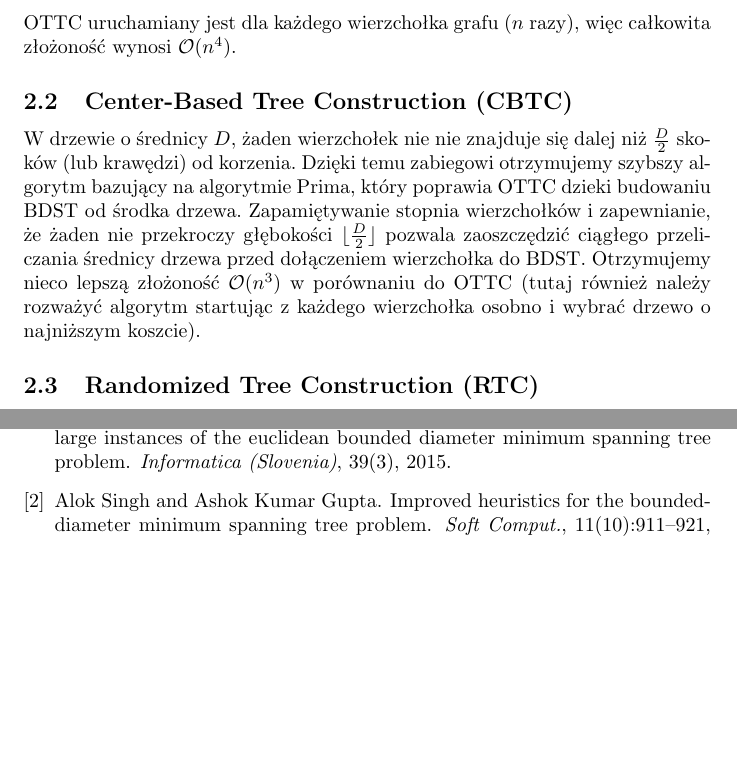
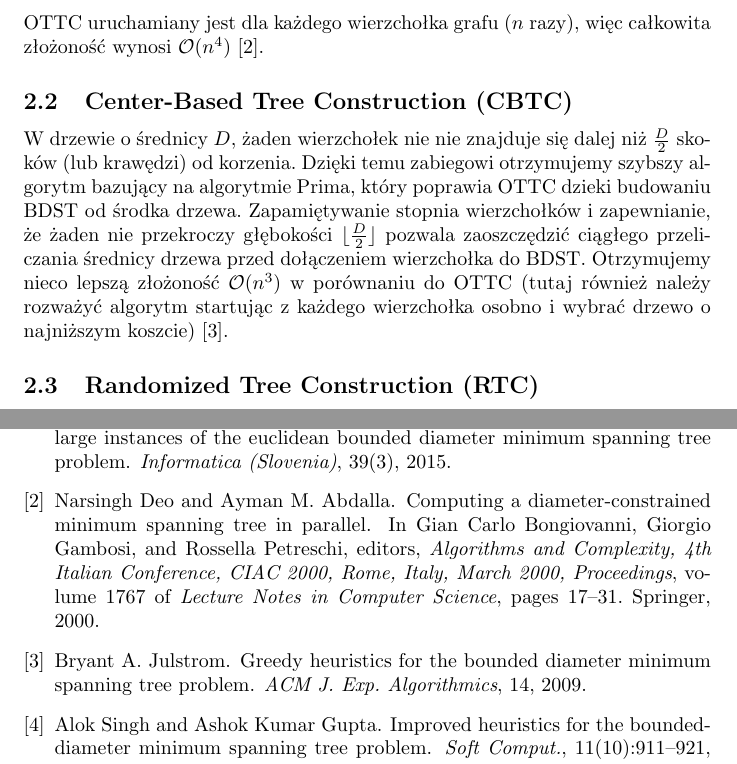
Before and after one commit to kestarumper/StudiaMgr, a LaTeX document (II/TOZO/index.tex, which reads II/TOZO/bdmst.bib, II/TOZO/sections/2_heurystyki.tex): two parts of pages 2 and 3 of 3, joined at a grey line, cut so that both start at the same text, the shorter picture padded with empty space. Compiled offline with pdfLaTeX.

Commit message:
TOZO add bib.

```diff
--- a/II/TOZO/bdmst.bib
+++ b/II/TOZO/bdmst.bib
@@ -13,0 +19,12 @@
+               Ayman M. Abdalla},
+  editor    = {Gian Carlo Bongiovanni and
+               Giorgio Gambosi and
+               Rossella Petreschi},
+  title     = {Computing a Diameter-Constrained Minimum Spanning Tree in Parallel},
+  booktitle = {Algorithms and Complexity, 4th Italian Conference, {CIAC} 2000, Rome,
+               Italy, March 2000, Proceedings},
+  series    = {Lecture Notes in Computer Science},
+  volume    = {1767},
+  pages     = {17--31},
+  publisher = {Springer},
+  year      = {2000},
@@ -13,0 +40,4 @@
+  title     = {Greedy heuristics for the bounded diameter minimum spanning tree problem},
+  journal   = {{ACM} J. Exp. Algorithmics},
+  volume    = {14},
+  year      = {2009},
--- a/II/TOZO/sections/2_heurystyki.tex
+++ b/II/TOZO/sections/2_heurystyki.tex
@@ -3,10 +3,10 @@ Poniżej przedstawiono przegląd podstawowych heurystyk
 
 \subsection{One-Time Tree Construction (OTTC)}
 
-Jest to zachłanny algorytm oparty na heurystyce która oblicza średnicę drzewa rozpinającego w każdym kroku i upewnia się, że następny wierzchołek nie przekroczy ograniczenia. A następnie do budowanego drzewa rozpinającego w każdym kroku dodaje krwędź o najniższym koszcie, który nie łamie obostrzeń na średnicę. Dodanie wierzchołka wymaga pracy $\mathcal{O}(n^2)$, a całość wykonywana jest $n-1$ razy, więc całkowity czas pracy algorytmu rozpoczynającego w pojedynczym wierzchołku to $\mathcal{O}(n^3)$. Aby znaleźć najniższe kosztem BDST, algorytm OTTC uruchamiany jest dla każdego wierzchołka grafu ($n$ razy), więc całkowita złożoność wynosi $\mathcal{O}(n^4)$.
+Jest to zachłanny algorytm oparty na heurystyce która oblicza średnicę drzewa rozpinającego w każdym kroku i upewnia się, że następny wierzchołek nie przekroczy ograniczenia. A następnie do budowanego drzewa rozpinającego w każdym kroku dodaje krwędź o najniższym koszcie, który nie łamie obostrzeń na średnicę. Dodanie wierzchołka wymaga pracy $\mathcal{O}(n^2)$, a całość wykonywana jest $n-1$ razy, więc całkowity czas pracy algorytmu rozpoczynającego w pojedynczym wierzchołku to $\mathcal{O}(n^3)$. Aby znaleźć najniższe kosztem BDST, algorytm OTTC uruchamiany jest dla każdego wierzchołka grafu ($n$ razy), więc całkowita złożoność wynosi $\mathcal{O}(n^4)$ \cite{DBLP:conf/ciac/DeoA00}.
 
 \subsection{Center-Based Tree Construction (CBTC)}
-W drzewie o średnicy $D$, żaden wierzchołek nie nie znajduje się dalej niż $\frac{D}{2}$ skoków (lub krawędzi) od korzenia. Dzięki temu zabiegowi otrzymujemy szybszy algorytm bazujący na algorytmie Prima, który poprawia OTTC dzieki budowaniu BDST od środka drzewa. Zapamiętywanie stopnia wierzchołków i zapewnianie, że żaden nie przekroczy głębokości $\floor{\frac{D}{2}}$ pozwala zaoszczędzić ciągłego przeliczania średnicy drzewa przed dołączeniem wierzchołka do BDST. Otrzymujemy nieco lepszą złożoność $\mathcal{O}(n^3)$ w porównaniu do OTTC (tutaj również należy rozważyć algorytm startując z każdego wierzchołka osobno i wybrać drzewo o najniższym koszcie).
+W drzewie o średnicy $D$, żaden wierzchołek nie nie znajduje się dalej niż $\frac{D}{2}$ skoków (lub krawędzi) od korzenia. Dzięki temu zabiegowi otrzymujemy szybszy algorytm bazujący na algorytmie Prima, który poprawia OTTC dzieki budowaniu BDST od środka drzewa. Zapamiętywanie stopnia wierzchołków i zapewnianie, że żaden nie przekroczy głębokości $\floor{\frac{D}{2}}$ pozwala zaoszczędzić ciągłego przeliczania średnicy drzewa przed dołączeniem wierzchołka do BDST. Otrzymujemy nieco lepszą złożoność $\mathcal{O}(n^3)$ w porównaniu do OTTC (tutaj również należy rozważyć algorytm startując z każdego wierzchołka osobno i wybrać drzewo o najniższym koszcie) \cite{DBLP:journals/jea/Julstrom09}.
 
 \subsection{Randomized Tree Construction (RTC)}
 W losowej konstrukcji drzewa korzeń (centrum) jest wybierany na początku jako losowy wierzchołek (jeśli $D$ jest parzyste) lub losowane są dwa wierzchołki połączone ze sobą (jeśli $D$ jest nieparzyste). Każdy następny dołączany wierzchołek jest również wybierany losowo w sposób zachłanny, taki że przyłączenie wierzchołka nie przekroczy ograniczenia $D$ na średnicę drzewa. Jest to identyczny w implementacji algorytm jak CBTC z tą różnicą że wprowadzono element losowości przy wybieraniu wierzchołków. Również posiada tę samą złożoność $\mathcal{O}(n^3)$.
```
Also changed, not shown: II/TOZO/index.bbl (deleted), II/TOZO/index.pdf, II/TOZO/sections/4_QCH.tex (line endings or trailing spaces), II/TOZO/bdmst.bib (18 more changed lines), 2 other files.
